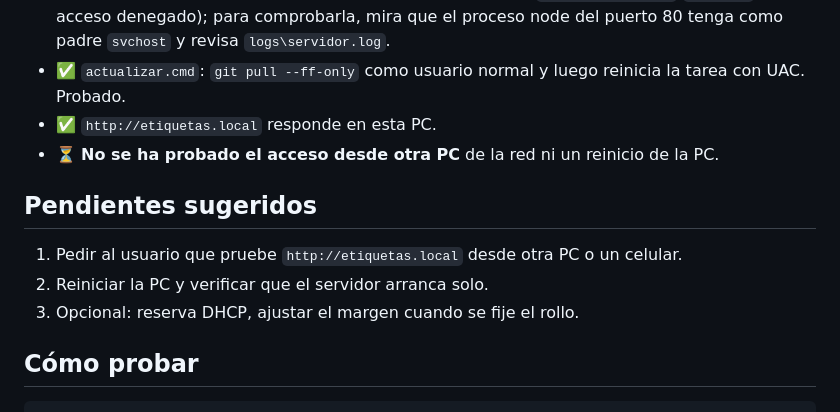
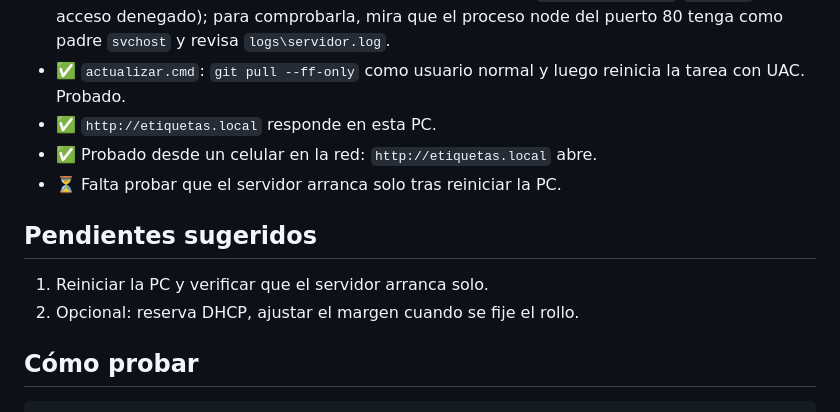
Before and after one commit to SrVerde/etiquetas_coffeeandcopy, a Markdown page: CLAUDE.md, the part around the change. Rendered like a GitHub page.

Commit message:
CLAUDE.md: acceso desde el celular verificado
Co-Authored-By: Claude Opus 5.5 <noreply@anthropic.com>

```diff
--- a/CLAUDE.md
+++ b/CLAUDE.md
@@ -47,13 +47,13 @@ Repositorio: https://github.com/SrVerde/etiquetas_coffeeandcopy (rama `main`).
 - ✅ Tarea **"Servidor de etiquetas"** instalada (SYSTEM, al arrancar) y reglas de firewall creadas. Un usuario sin elevar no puede consultar la tarea (`Get-ScheduledTask`/`schtasks` → acceso denegado); para comprobarla, mira que el proceso node del puerto 80 tenga como padre `svchost` y revisa `logs\servidor.log`.
 - ✅ `actualizar.cmd`: `git pull --ff-only` como usuario normal y luego reinicia la tarea con UAC. Probado.
 - ✅ `http://etiquetas.local` responde en esta PC.
-- ⏳ **No se ha probado el acceso desde otra PC** de la red ni un reinicio de la PC.
+- ✅ Probado desde un celular en la red: `http://etiquetas.local` abre.
+- ⏳ Falta probar que el servidor arranca solo tras reiniciar la PC.
 
 ## Pendientes sugeridos
 
-1. Pedir al usuario que pruebe `http://etiquetas.local` desde otra PC o un celular.
-2. Reiniciar la PC y verificar que el servidor arranca solo.
-3. Opcional: reserva DHCP, ajustar el margen cuando se fije el rollo.
+1. Reiniciar la PC y verificar que el servidor arranca solo.
+2. Opcional: reserva DHCP, ajustar el margen cuando se fije el rollo.
 
 ## Cómo probar
 
```
